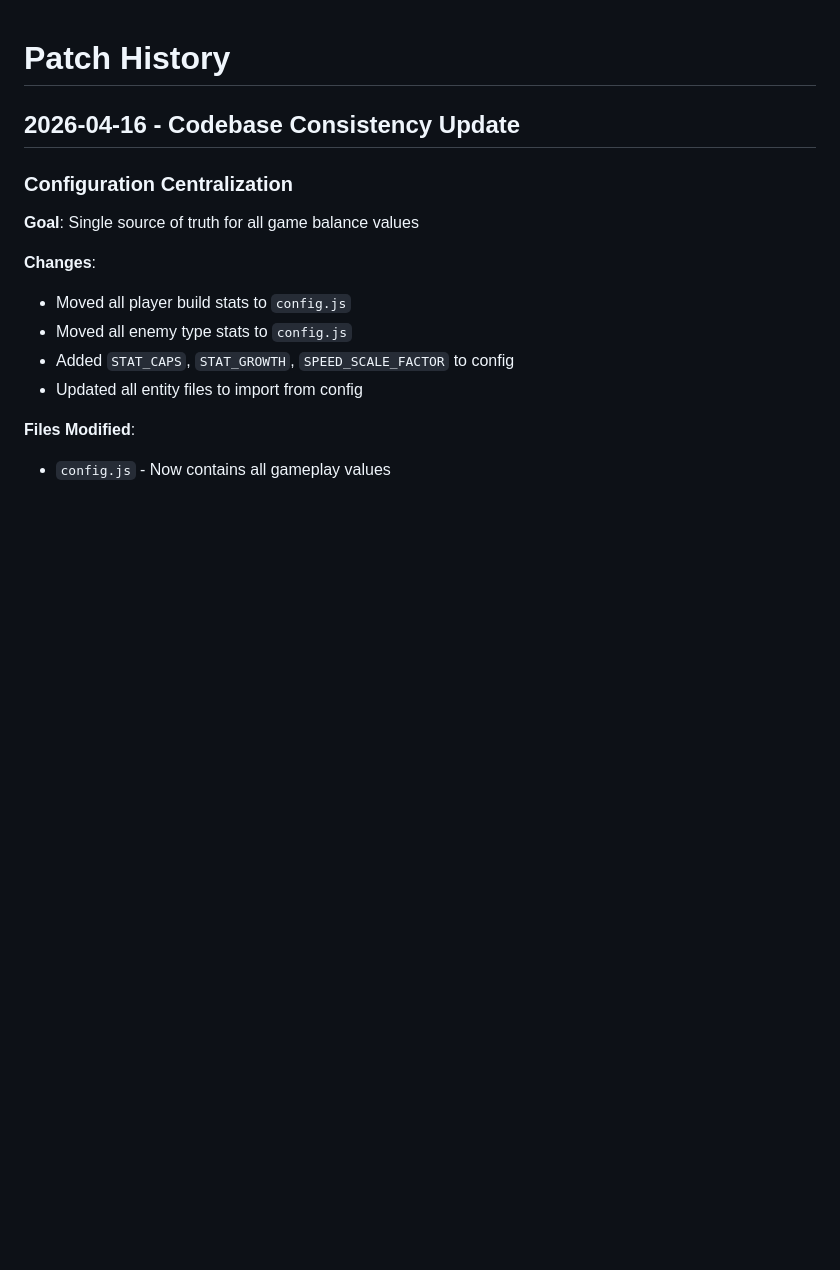
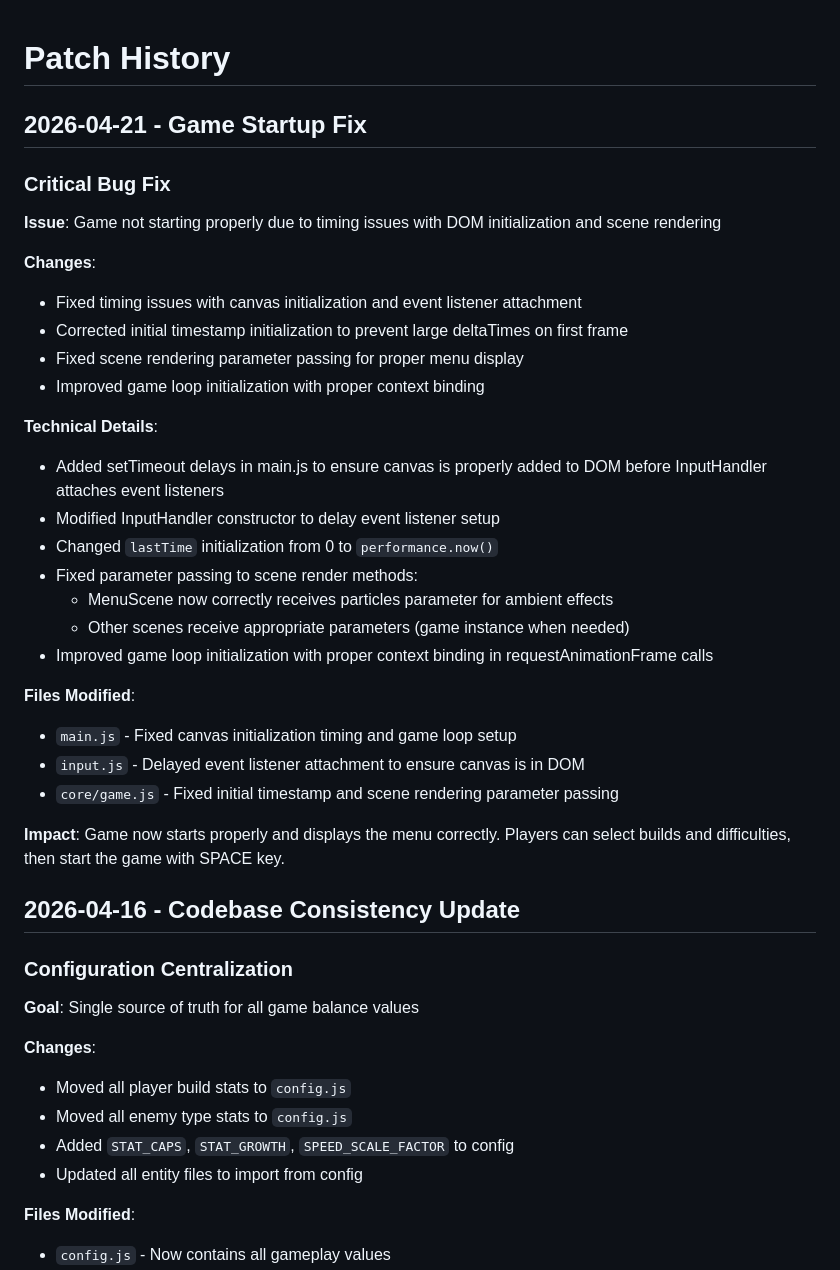
Before and after one commit to ProfessorMB21/cyber_shooter_2d, a Markdown page: PATCH.md, the part around the change. GitHub-like rendering; blank space fills up the shorter version.

Commit message:
Update PATCH.md with game startup fix documentation
- Documented the critical bug fix for game startup issues
- Added technical details about timing fixes and parameter passing corrections
- Updated patch history with today's date and changes

```diff
--- a/PATCH.md
+++ b/PATCH.md
@@ -1,4 +1,31 @@
 # Patch History
+
+## 2026-04-21 - Game Startup Fix
+
+### Critical Bug Fix
+**Issue**: Game not starting properly due to timing issues with DOM initialization and scene rendering
+
+**Changes**:
+- Fixed timing issues with canvas initialization and event listener attachment
+- Corrected initial timestamp initialization to prevent large deltaTimes on first frame
+- Fixed scene rendering parameter passing for proper menu display
+- Improved game loop initialization with proper context binding
+
+**Technical Details**:
+- Added setTimeout delays in main.js to ensure canvas is properly added to DOM before InputHandler attaches event listeners
+- Modified InputHandler constructor to delay event listener setup
+- Changed `lastTime` initialization from 0 to `performance.now()`
+- Fixed parameter passing to scene render methods:
+  - MenuScene now correctly receives particles parameter for ambient effects
+  - Other scenes receive appropriate parameters (game instance when needed)
+- Improved game loop initialization with proper context binding in requestAnimationFrame calls
+
+**Files Modified**:
+- `main.js` - Fixed canvas initialization timing and game loop setup
+- `input.js` - Delayed event listener attachment to ensure canvas is in DOM
+- `core/game.js` - Fixed initial timestamp and scene rendering parameter passing
+
+**Impact**: Game now starts properly and displays the menu correctly. Players can select builds and difficulties, then start the game with SPACE key.
 
 ## 2026-04-16 - Codebase Consistency Update
 
```
